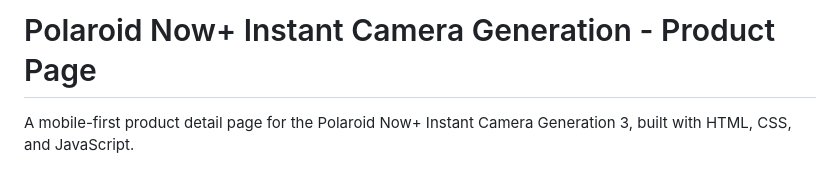
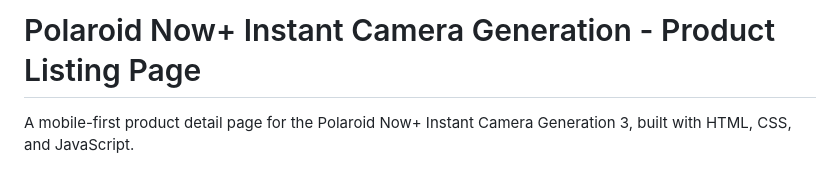
Before and after one commit to Sana-Darabi/test-figma, a Markdown page: README.md, the part around the change. Rendered like a GitHub page.

```diff
--- a/README.md
+++ b/README.md
@@ -1,4 +1,4 @@
-# Polaroid Now+ Instant Camera Generation - Product Page
+# Polaroid Now+ Instant Camera Generation - Product Listing Page
 
 A mobile-first product detail page for the Polaroid Now+ Instant Camera Generation 3, built with HTML, CSS, and JavaScript.
 
```
